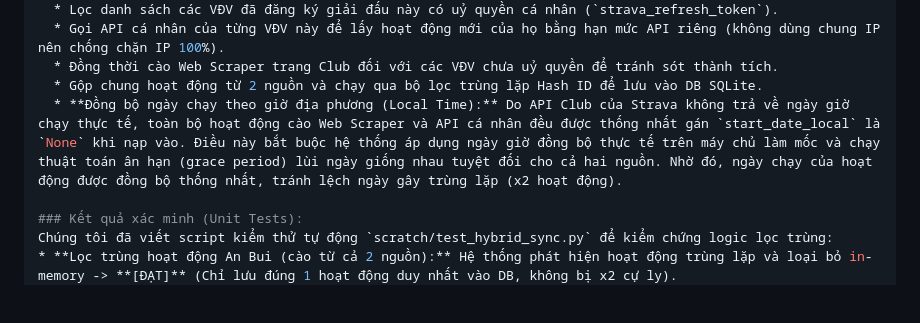
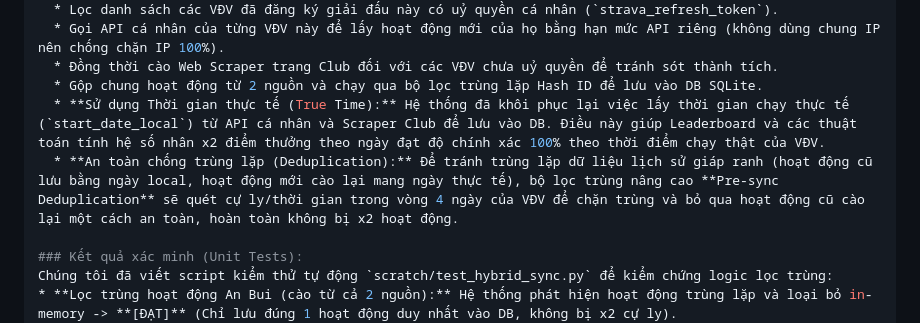
Before and after one commit to PhongNguyen618/SSO_HC, a Markdown page: walkthrough.md, the part around the change. Rendered like a GitHub page; blank space fills up the shorter version.

Commit message:
docs: cap nhat walkthrough ve True Time va co che chan trung lap

```diff
--- a/walkthrough.md
+++ b/walkthrough.md
@@ -212,7 +212,8 @@ Chúng tôi đã tích hợp thành công cơ chế đồng bộ kết hợp (Hy
   * Gọi API cá nhân của từng VĐV này để lấy hoạt động mới của họ bằng hạn mức API riêng (không dùng chung IP nên chống chặn IP 100%).
   * Đồng thời cào Web Scraper trang Club đối với các VĐV chưa uỷ quyền để tránh sót thành tích.
   * Gộp chung hoạt động từ 2 nguồn và chạy qua bộ lọc trùng lặp Hash ID để lưu vào DB SQLite.
-  * **Đồng bộ ngày chạy theo giờ địa phương (Local Time):** Do API Club của Strava không trả về ngày giờ chạy thực tế, toàn bộ hoạt động cào Web Scraper và API cá nhân đều được thống nhất gán `start_date_local` là `None` khi nạp vào. Điều này bắt buộc hệ thống áp dụng ngày giờ đồng bộ thực tế trên máy chủ làm mốc và chạy thuật toán ân hạn (grace period) lùi ngày giống nhau tuyệt đối cho cả hai nguồn. Nhờ đó, ngày chạy của hoạt động được đồng bộ thống nhất, tránh lệch ngày gây trùng lặp (x2 hoạt động).
+  * **Sử dụng Thời gian thực tế (True Time):** Hệ thống đã khôi phục lại việc lấy thời gian chạy thực tế (`start_date_local`) từ API cá nhân và Scraper Club để lưu vào DB. Điều này giúp Leaderboard và các thuật toán tính hệ số nhân x2 điểm thưởng theo ngày đạt độ chính xác 100% theo thời điểm chạy thật của VĐV.
+  * **An toàn chống trùng lặp (Deduplication):** Để tránh trùng lặp dữ liệu lịch sử giáp ranh (hoạt động cũ lưu bằng ngày local, hoạt động mới cào lại mang ngày thực tế), bộ lọc trùng nâng cao **Pre-sync Deduplication** sẽ quét cự ly/thời gian trong vòng 4 ngày của VĐV để chặn trùng và bỏ qua hoạt động cũ cào lại một cách an toàn, hoàn toàn không bị x2 hoạt động.
 
 ### Kết quả xác minh (Unit Tests):
 Chúng tôi đã viết script kiểm thử tự động `scratch/test_hybrid_sync.py` để kiểm chứng logic lọc trùng:
```
